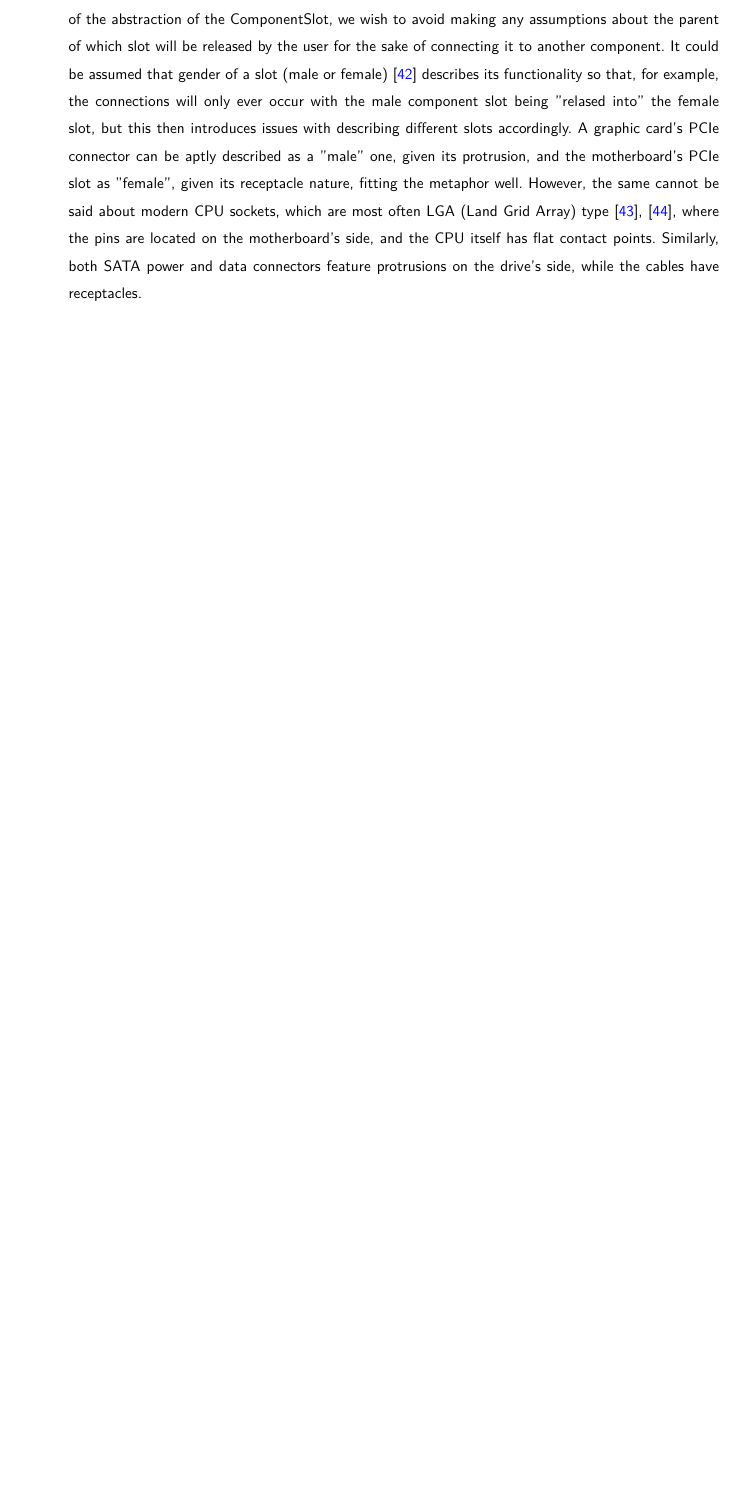
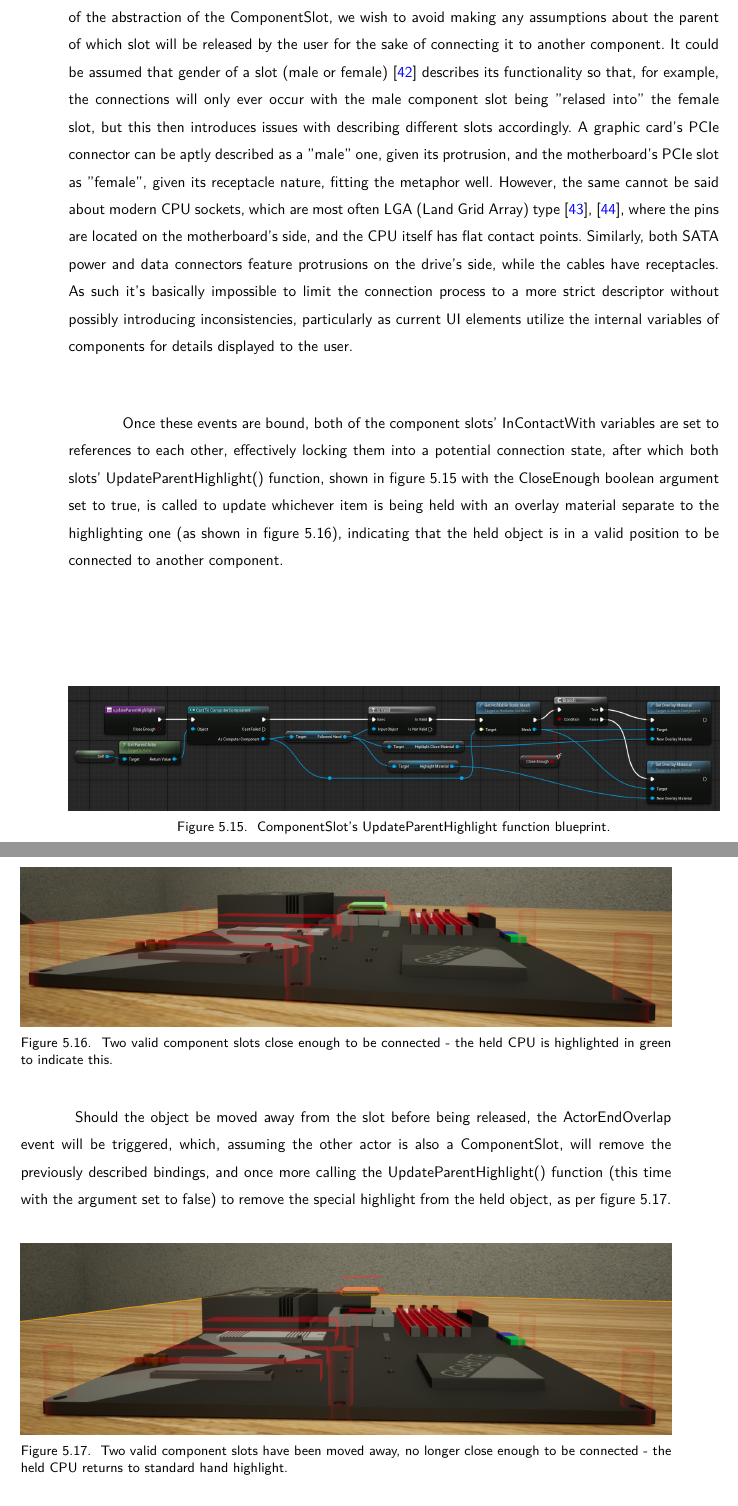
Before and after one commit to dopp1e/diploma, a LaTeX thesis (main.tex, which reads Chapters/ImplementationSubchapters/ConnectingComponents.tex): part of page 53 of 77 before the commit and two parts of pages 53 and 54 of 79 after it, the two joined at a grey line, cut so that both start at the same text, the shorter picture padded with empty space. Compiled offline with LuaLaTeX.

Commit message:
feat: further connection description written

```diff
--- a/Chapters/ImplementationSubchapters/ConnectingComponents.tex
+++ b/Chapters/ImplementationSubchapters/ConnectingComponents.tex
@@ -42,3 +42,28 @@ It could be assumed that gender of a slot (male or female) \cite{unwinMetaphorEx
 A graphic card's PCIe connector can be aptly described as a "male" one, given its protrusion, and the motherboard's PCIe slot as "female", given its receptacle nature, fitting the metaphor well.
 However, the same cannot be said about modern CPU sockets, which are most often LGA (Land Grid Array) type \cites{DefinitionLGA}{LandGridArray2025}, where the pins are located on the motherboard's side, and the CPU itself has flat contact points.
 Similarly, both SATA power and data connectors feature protrusions on the drive's side, while the cables have receptacles.
+As such it's basically impossible to limit the connection process to a more strict descriptor without possibly introducing inconsistencies, particularly as current UI elements utilize the internal variables of components for details displayed to the user.
+
+Once these events are bound, both of the component slots' \lstinline[language=C]|InContactWith| variables are set to references to each other,
+effectively locking them into a potential connection state, after which both slots' \lstinline[language=C]|UpdateParentHighlight()| function, shown in figure \ref{fig:UpdateParentHighlightBlueprint} with the \lstinline[language=C]|CloseEnough| boolean argument set to true, is called to update whichever item is being held with an overlay material separate to the highlighting one (as shown in figure \ref{fig:ComponentsCloseEnough}), indicating that the held object is in a valid position to be connected to another component.
+
+\begin{figure}[H]
+	\centering
+		\includegraphics[width=1.0\textwidth]{Images/UpdateParentHighlightBlueprint.png}
+	\caption{ComponentSlot's UpdateParentHighlight function blueprint.}
+	\label{fig:UpdateParentHighlightBlueprint}
+\end{figure}
+
+\begin{figure}[H]
+	\centering
+		\includegraphics[width=1.0\textwidth]{Images/ComponentsCloseEnough-optimized.jpg}
+	\caption{Two valid component slots close enough to be connected - the held CPU is highlighted in green to indicate this.}
+	\label{fig:ComponentsCloseEnough}
+\end{figure}
+
+Should the object be moved away from the slot before being released, the \lstinline[language=C]|ActorEndOverlap| event will be triggered, which, assuming the other actor is also a \lstinline[language=C]|ComponentSlot|, will remove the previously described bindings, and once more calling the \lstinline[language=C]|UpdateParentHighlight()| function (this time with the argument set to false) to remove the special highlight from the held object, as per figure \ref{fig:ComponentsNotCloseEnough}.
+
+\begin{figure}[H]
+	\centering
+		\includegraphics[width=1.0\textwidth]{Images/ComponentsNotCloseEnough-optimized.jpg}
+	\caption{Two valid component slots have been moved away, no longer close enough to be connected - the held CPU returns to standard hand highlight.}
@@ -44,0 +85,2 @@ Similarly, both SATA power and data connectors feature protrusions on the drive'
+	\label{fig:ComponentsConnected}
+\end{figure}
```
Also changed, not shown: Images/ComponentsCloseEnough-optimized.jpg (added), Images/ComponentsCloseEnough.png (added), Images/ComponentsConnected-optimized.jpg (added), Images/ComponentsConnected.png (added), Images/ComponentsConnectedOutliner.png (added), Images/ComponentsNotCloseEnough-optimized.jpg (added), Images/ComponentsNotCloseEnough.png (added), Images/UpdateParentHighlightBlueprint.png (added), Chapters/ImplementationSubchapters/ConnectingComponents.tex (22 more changed lines).
